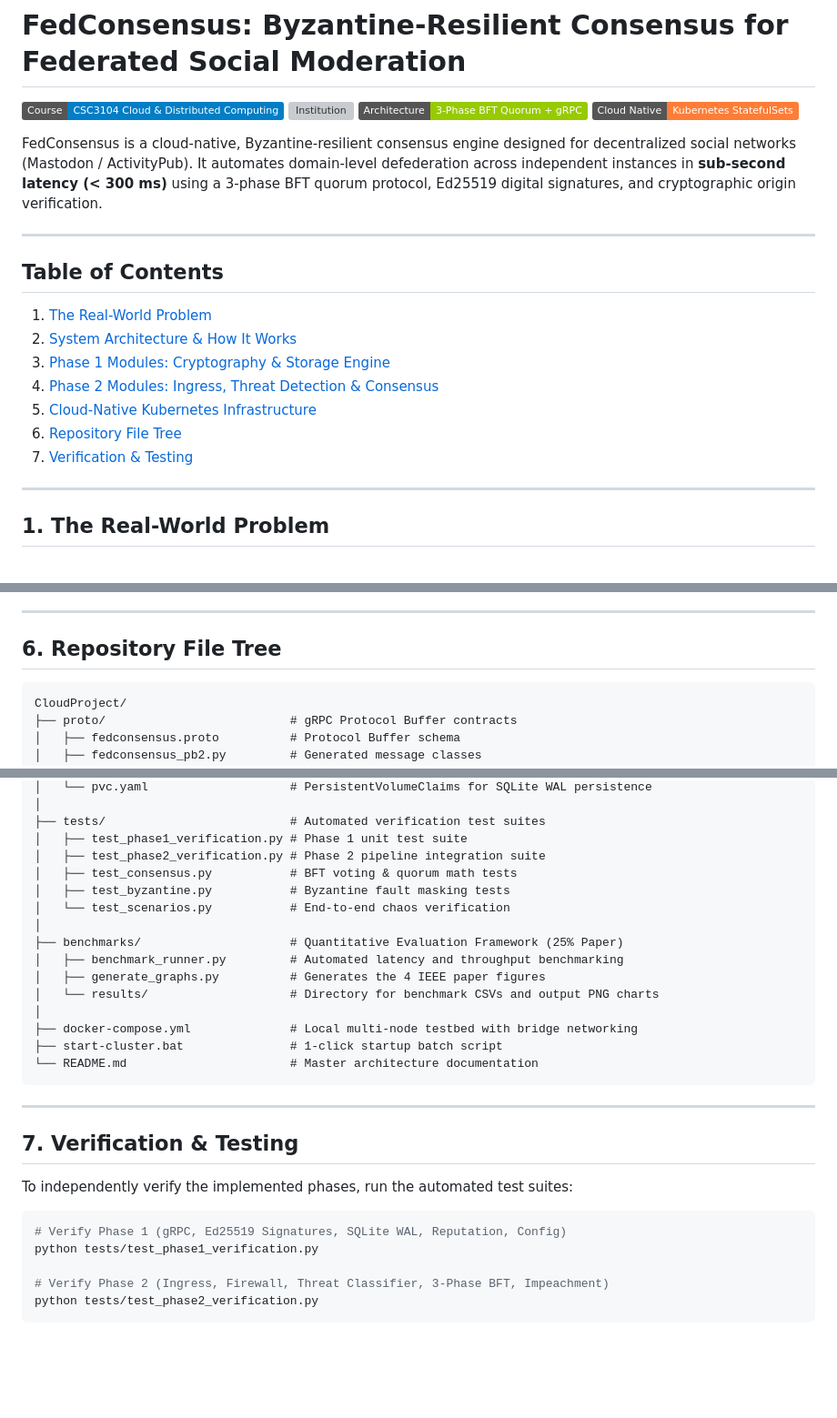
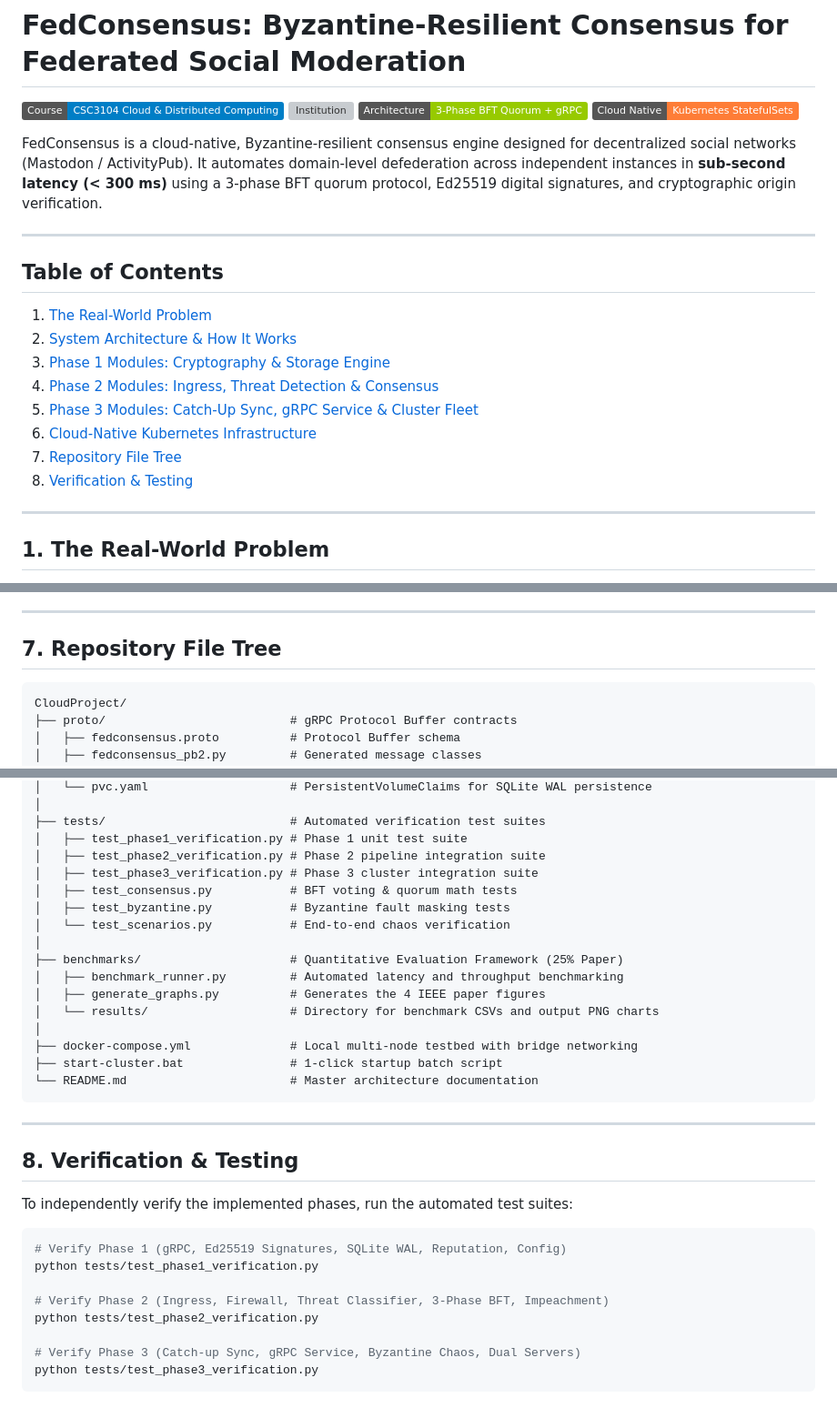
Before and after one commit to akeell2002/CloudProject, a Markdown page: README.md, 3 parts joined by grey strips. Shown at 91% size. Rendered like a GitHub page; badges without logos; blank space fills up the shorter version; grey boxes are pictures that could not be loaded.

````diff
--- a/README.md
+++ b/README.md
@@ -14,9 +14,10 @@ FedConsensus is a cloud-native, Byzantine-resilient consensus engine designed fo
 2. [System Architecture & How It Works](#2-system-architecture--how-it-works)
 3. [Phase 1 Modules: Cryptography & Storage Engine](#3-phase-1-modules-cryptography--storage-engine)
 4. [Phase 2 Modules: Ingress, Threat Detection & Consensus](#4-phase-2-modules-ingress-threat-detection--consensus)
-5. [Cloud-Native Kubernetes Infrastructure](#5-cloud-native-kubernetes-infrastructure)
-6. [Repository File Tree](#6-repository-file-tree)
-7. [Verification & Testing](#7-verification--testing)
+5. [Phase 3 Modules: Catch-Up Sync, gRPC Service & Cluster Fleet](#5-phase-3-modules-catch-up-sync-grpc-service--cluster-fleet)
+6. [Cloud-Native Kubernetes Infrastructure](#6-cloud-native-kubernetes-infrastructure)
+7. [Repository File Tree](#7-repository-file-tree)
+8. [Verification & Testing](#8-verification--testing)
 
 ---
 
@@ -187,7 +221,7 @@ FedConsensus is containerized and deployed using **Kubernetes StatefulSets**:
 
 ---
 
-## 6. Repository File Tree
+## 7. Repository File Tree
 
 ```text
 CloudProject/
@@ -238,6 +272,7 @@ CloudProject/
 ├── tests/                          # Automated verification test suites
 │   ├── test_phase1_verification.py # Phase 1 unit test suite
 │   ├── test_phase2_verification.py # Phase 2 pipeline integration suite
+│   ├── test_phase3_verification.py # Phase 3 cluster integration suite
 │   ├── test_consensus.py           # BFT voting & quorum math tests
 │   ├── test_byzantine.py           # Byzantine fault masking tests
 │   └── test_scenarios.py           # End-to-end chaos verification
@@ -254,7 +289,7 @@ CloudProject/
 
 ---
 
-## 7. Verification & Testing
+## 8. Verification & Testing
 
 To independently verify the implemented phases, run the automated test suites:
 
@@ -264,4 +299,7 @@ python tests/test_phase1_verification.py
 
 # Verify Phase 2 (Ingress, Firewall, Threat Classifier, 3-Phase BFT, Impeachment)
 python tests/test_phase2_verification.py
+
+# Verify Phase 3 (Catch-up Sync, gRPC Service, Byzantine Chaos, Dual Servers)
+python tests/test_phase3_verification.py
 ```
````
Also changed, not shown: other parts of README.md (+35 -2 lines).
